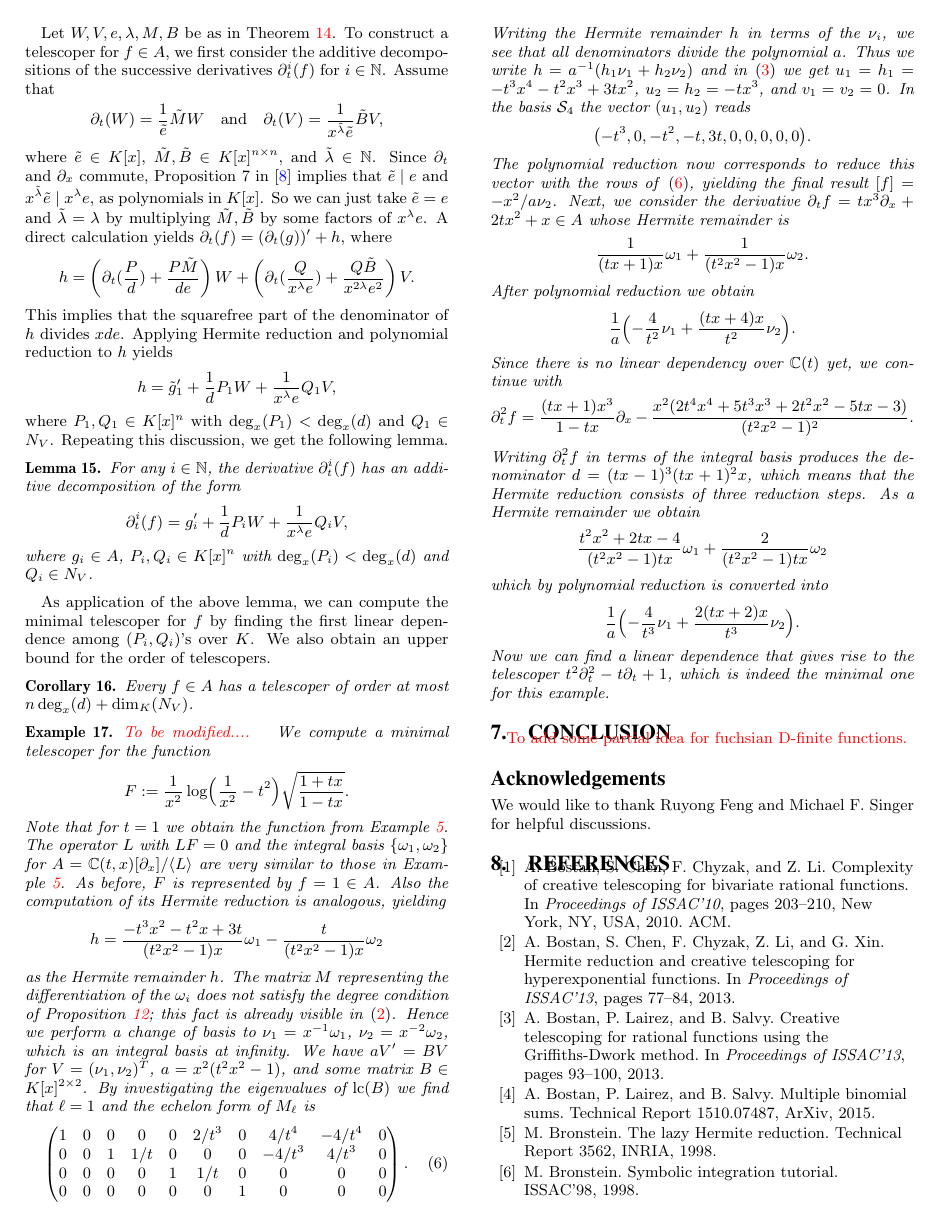
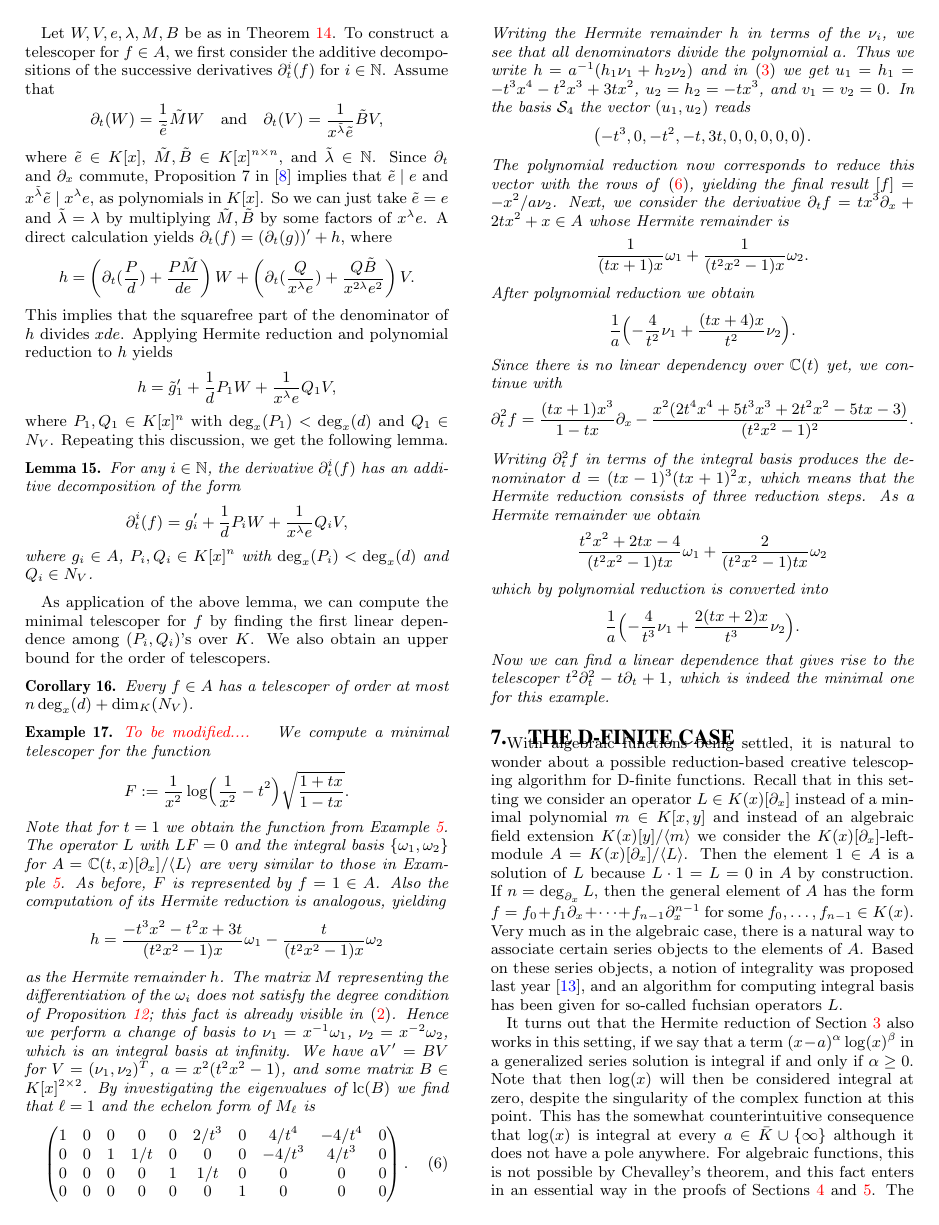
Before and after one commit to koutschan/hello-world, a LaTeX paper (HermiteCT-algebraic.tex): page 7 of 8. Compiled offline with pdfLaTeX.

Commit message:
remarks on the d-finite case. is this enough or should we say more than this?

```diff
--- a/HermiteCT-algebraic.tex
+++ b/HermiteCT-algebraic.tex
@@ -901,6 +901,27 @@ Now we can find a linear dependence that gives rise to the telescoper
 $t^2\partial_t^2-t\partial_t+1$, which is indeed the minimal one for this example.
 \end{example}
 
-\section{Conclusion}
+\section{The D-finite Case}
 
-{\red To add some partial idea for fuchsian D-finite functions.}
+With algebraic functions being settled, it is natural to wonder about a possible
+reduction-based creative telescoping algorithm for D-finite functions. Recall
+that in this setting we consider an operator $L\in K(x)[\partial_x]$ instead of a minimal
+polynomial $m\in K[x,y]$ and instead of an algebraic field extension
+$K(x)[y]/\<m>$ we consider the $K(x)[\partial_x]$-left-module
+$A=K(x)[\partial_x]/\<L>$. Then the element $1\in A$ is a solution of $L$
+because $L\cdot 1=L=0$ in $A$ by construction. If $n=\deg_{\partial_x}L$, then
+the general element of $A$ has the form
+$f=f_0+f_1\partial_x+\cdots+f_{n-1}\partial_x^{n-1}$ for some
+$f_0,\dots,f_{n-1}\in K(x)$. Very much as in the algebraic case, there is a natural way
+to associate certain series objects to the elements of~$A$. Based on these
+series objects, a notion of integrality was proposed last year~\cite{kauers15b}, and an
+algorithm for computing integral basis has been given for so-called fuchsian
+operators~$L$.
+
+It turns out that the Hermite reduction of Section~\ref{sec:hermite} also works in this setting, if we say that
+a term $(x-a)^\alpha\log(x)^\beta$ in a generalized series solution is integral if and only if $\alpha\geq0$.
+Note that then $\log(x)$ will then be considered integral at zero, despite the singularity of the complex
+function at this point. This has the somewhat counterintuitive consequence that $\log(x)$ is integral at
+every $a\in\bar K\cup\{\infty\}$ although it does not have a pole anywhere. For algebraic functions,
+this is not possible by Chevalley's theorem, and this fact enters in an essential way in the proofs of
+Sections~\ref{SECT:CT-1} and~\ref{sec:polynomial}. The lack of Chevalley's theorem is not an artefact of a (possibly
```
Also changed, not shown: Hermite.bib (+8 -0 lines), HermiteCT-algebraic.tex (7 more changed lines).
